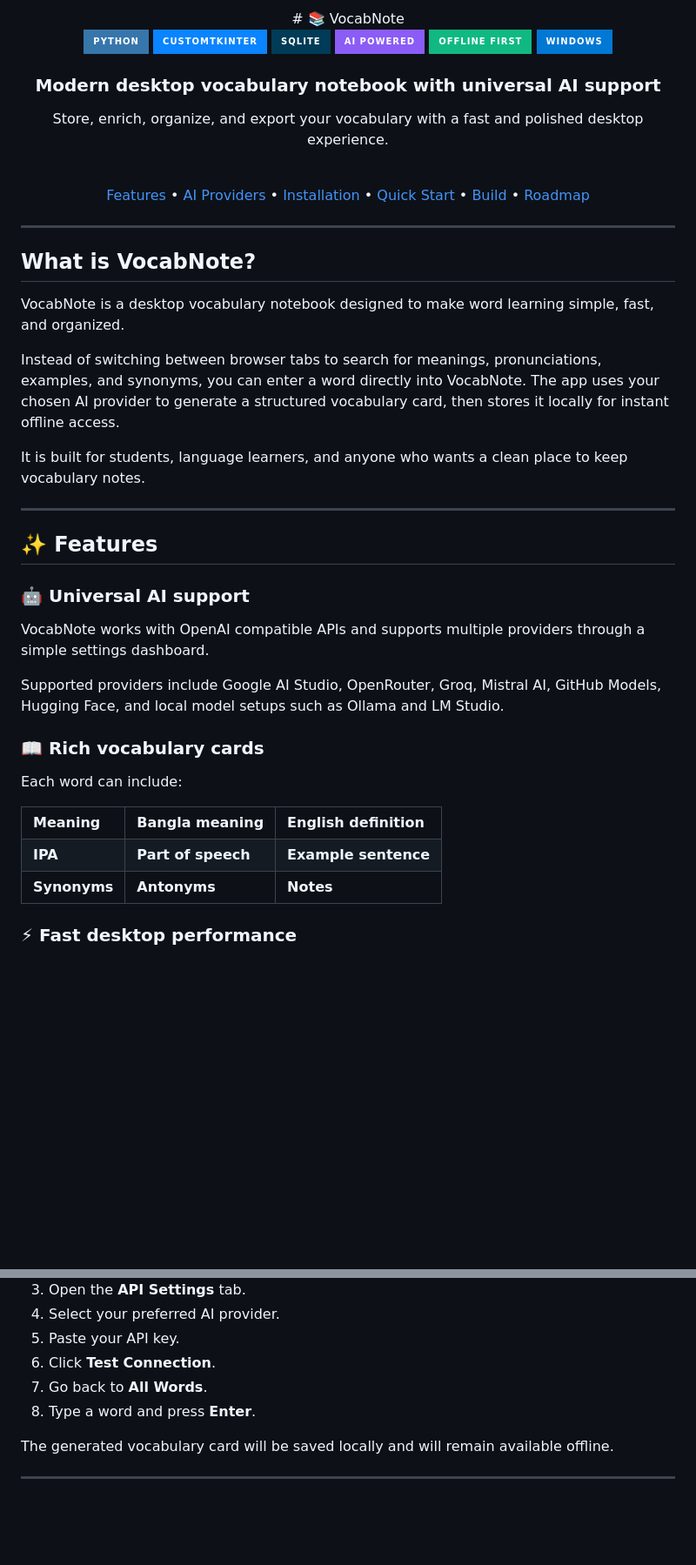
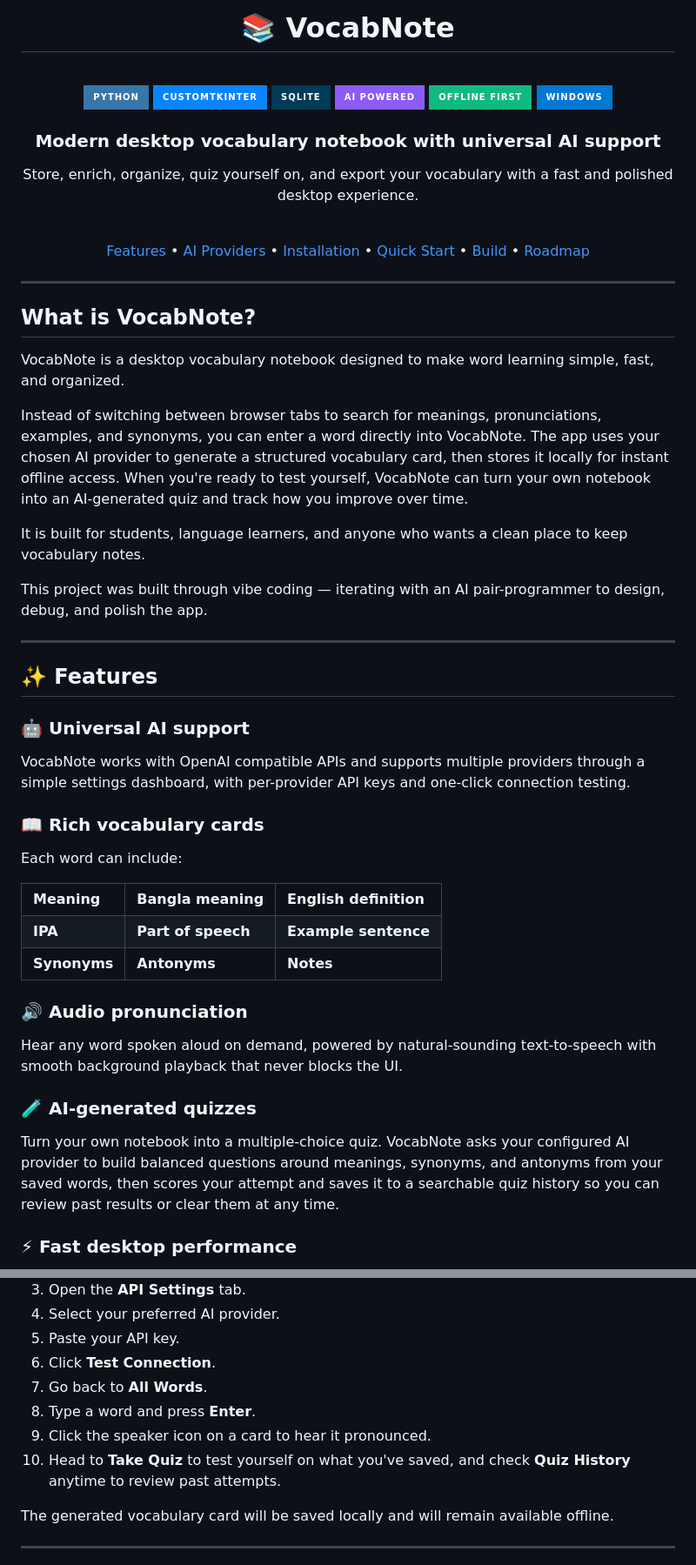
Before and after one commit to sayedalve/VocabNote, a Markdown page: README.md, 2 parts joined by grey strips. Shown at 87% size. Drawn GitHub-style; badges without logos; blank space fills up the shorter version.

```diff
--- a/README.md
+++ b/README.md
@@ -1,6 +1,9 @@
 <div align="center">
+
 # 📚 VocabNote
+
 <br/>
+
 <img src="https://img.shields.io/badge/Python-3776AB?style=for-the-badge&logo=python&logoColor=white" alt="Python"/>
 <img src="https://img.shields.io/badge/CustomTkinter-0A84FF?style=for-the-badge" alt="CustomTkinter"/>
 <img src="https://img.shields.io/badge/SQLite-003B57?style=for-the-badge&logo=sqlite&logoColor=white" alt="SQLite"/>
@@ -12,7 +15,7 @@
 
 ### Modern desktop vocabulary notebook with universal AI support
 
-Store, enrich, organize, and export your vocabulary with a fast and polished desktop experience.
+Store, enrich, organize, quiz yourself on, and export your vocabulary with a fast and polished desktop experience.
 
 <br/>
 
@@ -26,9 +29,11 @@ Store, enrich, organize, and export your vocabulary with a fast and polished des
 
 VocabNote is a desktop vocabulary notebook designed to make word learning simple, fast, and organized.
 
-Instead of switching between browser tabs to search for meanings, pronunciations, examples, and synonyms, you can enter a word directly into VocabNote. The app uses your chosen AI provider to generate a structured vocabulary card, then stores it locally for instant offline access.
+Instead of switching between browser tabs to search for meanings, pronunciations, examples, and synonyms, you can enter a word directly into VocabNote. The app uses your chosen AI provider to generate a structured vocabulary card, then stores it locally for instant offline access. When you're ready to test yourself, VocabNote can turn your own notebook into an AI-generated quiz and track how you improve over time.
 
 It is built for students, language learners, and anyone who wants a clean place to keep vocabulary notes.
+
+This project was built through vibe coding — iterating with an AI pair-programmer to design, debug, and polish the app.
 
 ---
 
@@ -36,9 +41,7 @@ It is built for students, language learners, and anyone who wants a clean place
 
 ### 🤖 Universal AI support
 
-VocabNote works with OpenAI compatible APIs and supports multiple providers through a simple settings dashboard.
-
-Supported providers include Google AI Studio, OpenRouter, Groq, Mistral AI, GitHub Models, Hugging Face, and local model setups such as Ollama and LM Studio.
+VocabNote works with OpenAI compatible APIs and supports multiple providers through a simple settings dashboard, with per-provider API keys and one-click connection testing.
 
 ### 📖 Rich vocabulary cards
 
@@ -61,6 +64,14 @@ Each word can include:
 <td><b>Notes</b></td>
 </tr>
 </table>
+
+### 🔊 Audio pronunciation
+
+Hear any word spoken aloud on demand, powered by natural-sounding text-to-speech with smooth background playback that never blocks the UI.
+
+### 🧪 AI-generated quizzes
+
+Turn your own notebook into a multiple-choice quiz. VocabNote asks your configured AI provider to build balanced questions around meanings, synonyms, and antonyms from your saved words, then scores your attempt and saves it to a searchable quiz history so you can review past results or clear them at any time.
 
 ### ⚡ Fast desktop performance
 
@@ -157,6 +170,8 @@ python src/main.py
 6. Click **Test Connection**.
 7. Go back to **All Words**.
 8. Type a word and press **Enter**.
+9. Click the speaker icon on a card to hear it pronounced.
+10. Head to **Take Quiz** to test yourself on what you've saved, and check **Quiz History** anytime to review past attempts.
 
 The generated vocabulary card will be saved locally and will remain available offline.
 
```
Also changed, not shown: other parts of README.md (+28 -50 lines).
